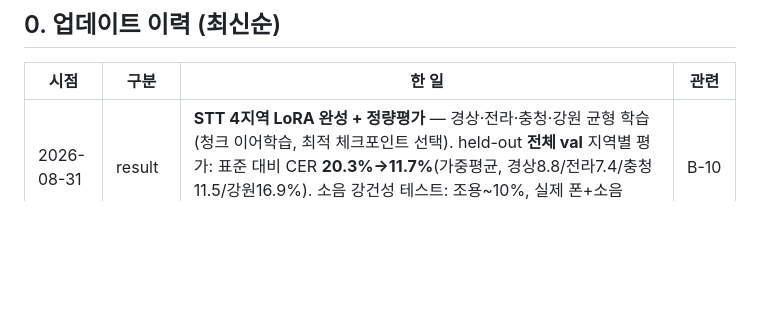
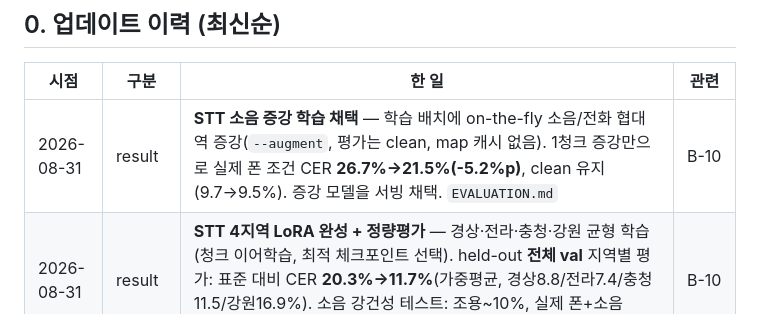
Before and after one commit to ysb2152/saturi-translator, a Markdown page: DEVELOPMENT_JOURNEY.md, the part around the change. Drawn GitHub-style; blank space fills up the shorter version.

Commit message:
docs: STT 소음 증강 학습 채택 DEVLOG
Co-Authored-By: Claude Opus 4.8 <noreply@anthropic.com>

```diff
--- a/DEVELOPMENT_JOURNEY.md
+++ b/DEVELOPMENT_JOURNEY.md
@@ -12,6 +12,7 @@
 
 | 시점 | 구분 | 한 일 | 관련 |
 |---|---|---|---|
+| 2026-08-31 | result | **STT 소음 증강 학습 채택** — 학습 배치에 on-the-fly 소음/전화 협대역 증강(`--augment`, 평가는 clean, map 캐시 없음). 1청크 증강만으로 실제 폰 조건 CER **26.7%→21.5%(-5.2%p)**, clean 유지(9.7→9.5%). 증강 모델을 서빙 채택. `EVALUATION.md` | B-10 |
 | 2026-08-31 | result | **STT 4지역 LoRA 완성 + 정량평가** — 경상·전라·충청·강원 균형 학습(청크 이어학습, 최적 체크포인트 선택). held-out **전체 val** 지역별 평가: 표준 대비 CER **20.3%→11.7%**(가중평균, 경상8.8/전라7.4/충청11.5/강원16.9%). 소음 강건성 테스트: 조용~10%, 실제 폰+소음 ~27%. `EVALUATION.md`, `training/eval_stt.py`·`eval_robust.py` | B-10 |
 | 2026-08-31 | feat | STT 나눠 학습(`--resume-adapter`) — 4지역 균형 데이터를 청크로 나눠 어댑터 이어학습(디스크 캐시 축소로 대용량 학습 크래시 회피, 세션당 ~25분) | B-10 |
 | 2026-08-31 | result | **STT LoRA 방식 검증**(경상+전라 2지역) — 표준 대비 CER 14.6%→**7.38%**(50%↓). full-FT(경상만 6.69%)와 경상 val 기준 0.7%p 차이인데, 어댑터 **1.44%(353만)**만 학습하고 2지역으로 희석됐음에도 근접 → **원본 표준어 능력 보존 + 지역 커버 확대 + 작은 어댑터** 이득이 커 LoRA 채택. 4지역까지 LoRA로 진행 | B-10 |
```
